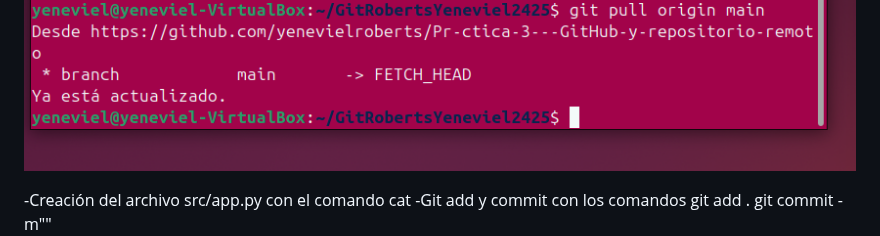
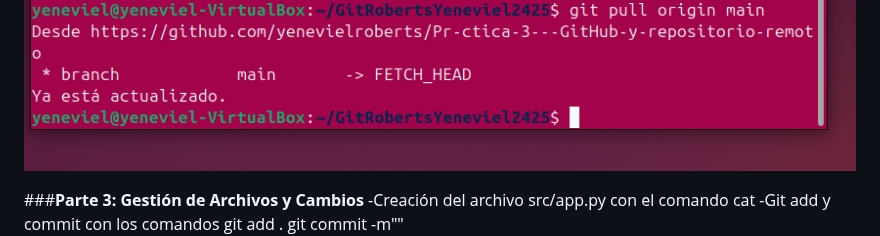
Before and after one commit to yenevielroberts/Pr-ctica-3---GitHub-y-repositorio-remoto, a Markdown page: REDME.md, the part around one of its changes. Rendered like a GitHub page.

```diff
--- a/REDME.md
+++ b/REDME.md
@@ -85,6 +92,8 @@ git push origin main
 -Git pull desde la rama main con el comando git pull origin main
 ![git-pull](Ex3/git-pull.png)
 
+
+###**Parte 3: Gestión de Archivos y Cambios**
 -Creación del archivo src/app.py con el comando cat
 -Git add y commit con los comandos git add . git commit -m""
 ![git-add-archivo-src.py.png](Ex3/git-add-archivo-src.py.png)
```
Also changed, not shown: other parts of REDME.md (+22 -2 lines).
